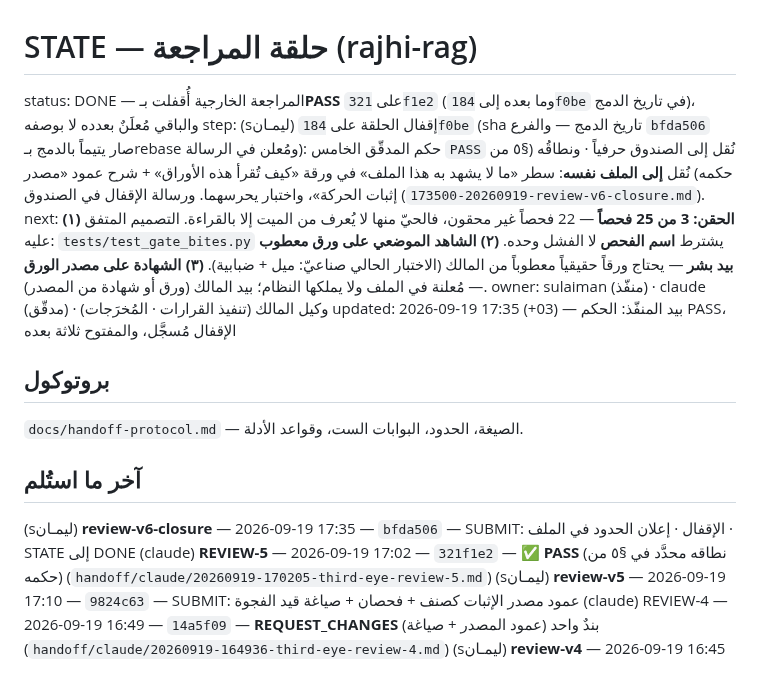
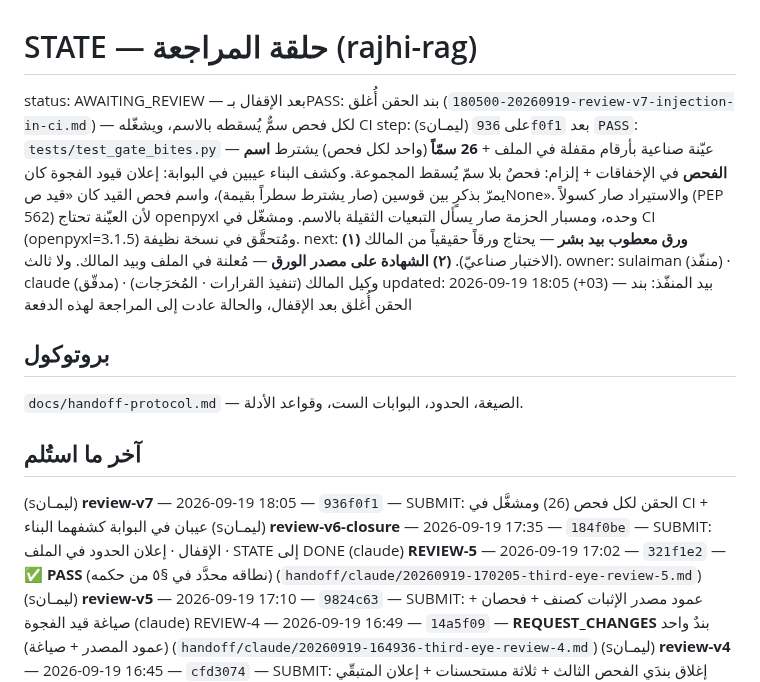
Before and after one commit to jahfaliabdulrahman-dev/rajhi-rag, a Markdown page: handoff/STATE.md, the part around the change. GitHub-like rendering.

```diff
--- a/handoff/STATE.md
+++ b/handoff/STATE.md
@@ -1,23 +1,23 @@
 # STATE — حلقة المراجعة (rajhi-rag)
 
-status: DONE — المراجعة الخارجية أُقفلت بـ**PASS** على `321f1e2` (وما بعده إلى `184f0be` في تاريخ الدمج)، والباقي مُعلَنٌ بعدده لا بوصفه
-step: (sليمـان) إقفال الحلقة على `184f0be` (sha تاريخ الدمج — والفرع `bfda506` صار يتيماً بالدمج بـrebase ومُعلن في الرسالة): حكم المدقّق الخامس `PASS` نُقل إلى الصندوق حرفياً ·
-      ونطاقُه (§٥ من حكمه) نُقل **إلى الملف نفسه**: سطر «ما لا يشهد به هذا الملف» في ورقة
-      «كيف تُقرأ هذه الأوراق» + شرح عمود «مصدر إثبات الحركة»، واختبار يحرسهما.
-      ورسالة الإقفال في الصندوق (`20260919-173500-review-v6-closure.md`).
-next: **(١) الحقن: 3 من 25 فحصاً** — 22 فحصاً غير محقون، فالحيّ منها لا يُعرف من
-      الميت إلا بالقراءة. التصميم المتفق عليه: `tests/test_gate_bites.py` يشترط **اسم
-      الفحص** لا الفشل وحده. **(٢) الشاهد الموضعي على ورق معطوب بيد بشر** — يحتاج ورقاً
-      حقيقياً معطوباً من المالك (الاختبار الحالي صناعيّ: ميل + ضبابية). **(٣) الشهادة على
-      مصدر الورق** — مُعلنة في الملف ولا يملكها النظام؛ بيد المالك (ورق أو شهادة من المصدر).
+status: AWAITING_REVIEW — بعد الإقفال بـPASS: بند الحقن أُغلق (`20260919-180500-review-v7-injection-in-ci.md`) — لكل فحص سمٌّ يُسقطه بالاسم، ويشغّله CI
+step: (sليمـان) على `936f0f1` بعد `PASS`: `tests/test_gate_bites.py` — عيّنة صناعية بأرقام مقفلة
+      في الملف + **26 سمّاً** (واحد لكل فحص) يشترط **اسم الفحص** في الإخفاقات + إلزام: فحصٌ
+      بلا سمّ يُسقط المجموعة. وكشف البناء عيبين في البوابة: إعلان قيود الفجوة كان يمرّ بذكرٍ
+      بين قوسين (صار يشترط سطراً بقيمة)، واسم فحص القيد كان «قيد صNone». والاستيراد صار
+      كسولاً (PEP 562) لأن العيّنة تحتاج openpyxl وحده، ومسبار الحزمة صار يسأل التبعيات
+      الثقيلة بالاسم. ومشغّل في CI (openpyxl=3.1.5) ومُتحقَّق في نسخة نظيفة.
+next: **(١) ورق معطوب بيد بشر** — يحتاج ورقاً حقيقياً من المالك (الاختبار صناعيّ).
+      **(٢) الشهادة على مصدر الورق** — مُعلنة في الملف وبيد المالك. ولا ثالث.
 owner: sulaiman (منفّذ) · claude (مدقّق) · وكيل المالك (تنفيذ القرارات · المُخرَجات)
-updated: 2026-09-19 17:35 (+03) — بيد المنفّذ: الحكم PASS، الإقفال مُسجَّل، والمفتوح ثلاثة بعده
+updated: 2026-09-19 18:05 (+03) — بيد المنفّذ: بند الحقن أُغلق بعد الإقفال، والحالة عادت إلى المراجعة لهذه الدفعة
 
 ## بروتوكول
 `docs/handoff-protocol.md` — الصيغة، الحدود، البوابات الست، وقواعد الأدلة.
 
 ## آخر ما استُلم
-(sليمـان) **review-v6-closure** — 2026-09-19 17:35 — `bfda506` — SUBMIT: الإقفال · إعلان الحدود في الملف · STATE إلى DONE
+(sليمـان) **review-v7** — 2026-09-19 18:05 — `936f0f1` — SUBMIT: الحقن لكل فحص (26) ومشغَّل في CI + عيبان في البوابة كشفهما البناء
+(sليمـان) **review-v6-closure** — 2026-09-19 17:35 — `184f0be` — SUBMIT: الإقفال · إعلان الحدود في الملف · STATE إلى DONE
 (claude) **REVIEW-5** — 2026-09-19 17:02 — `321f1e2` — ✅ **PASS** (نطاقه محدَّد في §٥ من حكمه) (`handoff/claude/20260919-170205-third-eye-review-5.md`)
 (sليمـان) **review-v5** — 2026-09-19 17:10 — `9824c63` — SUBMIT: عمود مصدر الإثبات كصنف + فحصان + صياغة قيد الفجوة
 (claude) REVIEW-4 — 2026-09-19 16:49 — `14a5f09` — **REQUEST_CHANGES** بندٌ واحد (عمود المصدر + صياغة) (`handoff/claude/20260919-164936-third-eye-review-4.md`)
```
Also changed, not shown: handoff/sulaiman/20260919-180500-review-v7-injection-in-ci.md (added, +91 -0 lines).
